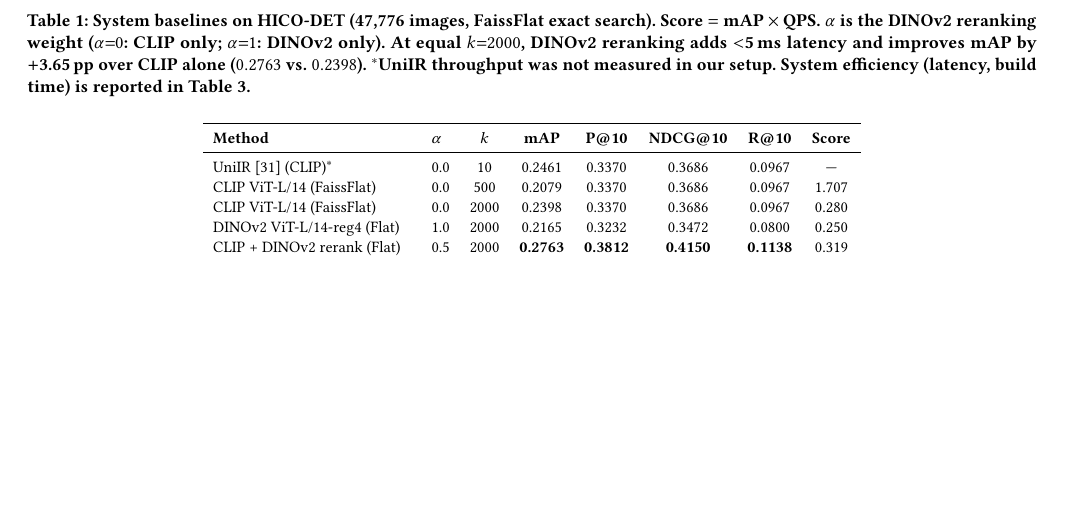
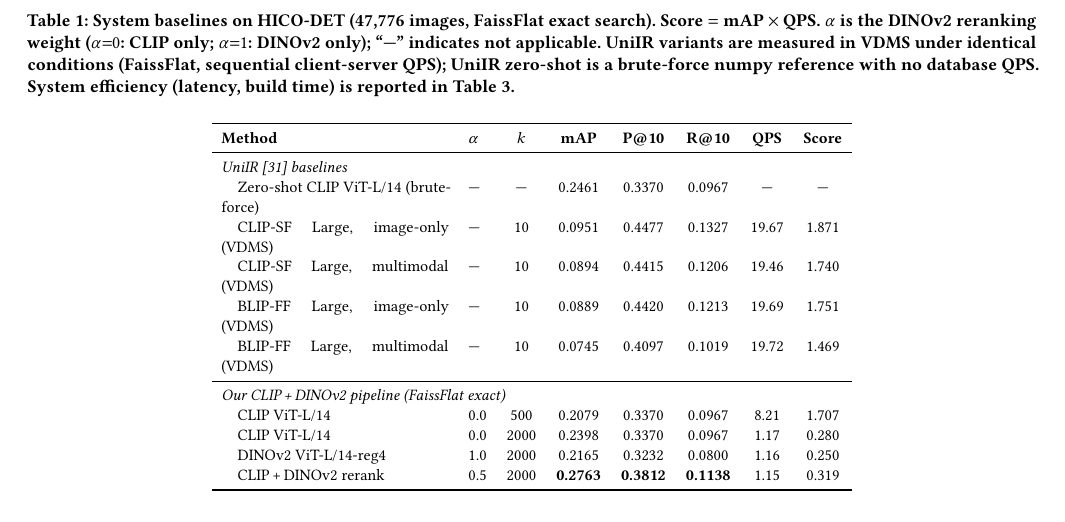
Before and after one commit to shahrzadesmat/Agentic_VDMS, a LaTeX paper (main.tex): part of page 9 of 14, cut so that both start at the same text, the shorter picture padded with empty space. Compiled offline with pdfLaTeX.

Commit message:
Table 1: add UniIR VDMS baselines with measured QPS and Score
- Added 4 UniIR variants (CLIP-SF/BLIP-FF × image-only/multimodal) measured
  through VDMS FaissFlat under identical QPS protocol (job 17223983)
- Added QPS column, dropped NDCG@10 to keep table width manageable
- Removed * footnote (UniIR now fully measured)
- Added UniIR comparison paragraph explaining 2.6x mAP drop from fine-tuning
- Grouped rows into UniIR vs our pipeline sections

```diff
--- a/main.tex
+++ b/main.tex
@@ -850,23 +850,30 @@ configuration --- a practically meaningful criterion.
 \centering
 \caption{System baselines on HICO-DET (47{,}776 images, FaissFlat exact search).
   Score $= \text{mAP} \times \text{QPS}$.
-  $\alpha$ is the DINOv2 reranking weight ($\alpha{=}0$: CLIP only; $\alpha{=}1$: DINOv2 only).
-  At equal $k{=}2000$, DINOv2 reranking adds $<$5\,ms latency and improves mAP by
-  $+$3.65\,pp over CLIP alone ($0.2763$ vs.\ $0.2398$).
-  $^*$UniIR throughput was not measured in our setup.
+  $\alpha$ is the DINOv2 reranking weight ($\alpha{=}0$: CLIP only; $\alpha{=}1$: DINOv2 only);
+  ``---'' indicates not applicable.
+  UniIR variants are measured in VDMS under identical conditions (FaissFlat, sequential
+  client-server QPS); UniIR zero-shot is a brute-force numpy reference with no database QPS.
   System efficiency (latency, build time) is reported in Table~\ref{tab:efficiency}.}
 \label{tab:baselines}
 \small
 \setlength{\tabcolsep}{5pt}
-\begin{tabular}{p{3.5cm}lcccccc}
+\begin{tabular}{p{4.0cm}lcccccc}
 \toprule
-\textbf{Method} & \textbf{$\alpha$} & \textbf{$k$} & \textbf{mAP} & \textbf{P@10} & \textbf{NDCG@10} & \textbf{R@10} & \textbf{Score} \\
+\textbf{Method} & \textbf{$\alpha$} & \textbf{$k$} & \textbf{mAP} & \textbf{P@10} & \textbf{R@10} & \textbf{QPS} & \textbf{Score} \\
 \midrule
-UniIR~\cite{wei2023uniir} (CLIP)$^*$  & 0.0 & 10   & 0.2461 & 0.3370 & 0.3686 & 0.0967 & ---   \\
-CLIP ViT-L/14 (FaissFlat)             & 0.0 & 500  & 0.2079 & 0.3370 & 0.3686 & 0.0967 & 1.707 \\
-CLIP ViT-L/14 (FaissFlat)             & 0.0 & 2000 & 0.2398 & 0.3370 & 0.3686 & 0.0967 & 0.280 \\
-DINOv2 ViT-L/14-reg4 (Flat)           & 1.0 & 2000 & 0.2165 & 0.3232 & 0.3472 & 0.0800 & 0.250 \\
-CLIP + DINOv2 rerank (Flat)           & 0.5 & 2000 & \textbf{0.2763} & \textbf{0.3812} & \textbf{0.4150} & \textbf{0.1138} & 0.319 \\
+\multicolumn{8}{l}{\textit{UniIR~\cite{wei2023uniir} baselines}} \\
+\quad Zero-shot CLIP ViT-L/14 (brute-force) & --- & ---  & 0.2461 & 0.3370 & 0.0967 & ---   & ---   \\
+\quad CLIP-SF Large, image-only (VDMS)      & --- & 10   & 0.0951 & 0.4477 & 0.1327 & 19.67 & 1.871 \\
+\quad CLIP-SF Large, multimodal (VDMS)      & --- & 10   & 0.0894 & 0.4415 & 0.1206 & 19.46 & 1.740 \\
+\quad BLIP-FF Large, image-only (VDMS)      & --- & 10   & 0.0889 & 0.4420 & 0.1213 & 19.69 & 1.751 \\
+\quad BLIP-FF Large, multimodal (VDMS)      & --- & 10   & 0.0745 & 0.4097 & 0.1019 & 19.72 & 1.469 \\
+\midrule
+\multicolumn{8}{l}{\textit{Our CLIP\,+\,DINOv2 pipeline (FaissFlat exact)}} \\
+\quad CLIP ViT-L/14                          & 0.0 & 500  & 0.2079 & 0.3370 & 0.0967 &  8.21 & 1.707 \\
+\quad CLIP ViT-L/14                          & 0.0 & 2000 & 0.2398 & 0.3370 & 0.0967 &  1.17 & 0.280 \\
+\quad DINOv2 ViT-L/14-reg4                   & 1.0 & 2000 & 0.2165 & 0.3232 & 0.0800 &  1.16 & 0.250 \\
+\quad CLIP\,+\,DINOv2 rerank                 & 0.5 & 2000 & \textbf{0.2763} & \textbf{0.3812} & \textbf{0.1138} & 1.15 & 0.319 \\
 \bottomrule
 \end{tabular}
 \end{table*}
```
Also changed, not shown: main.tex (19 more changed lines).
